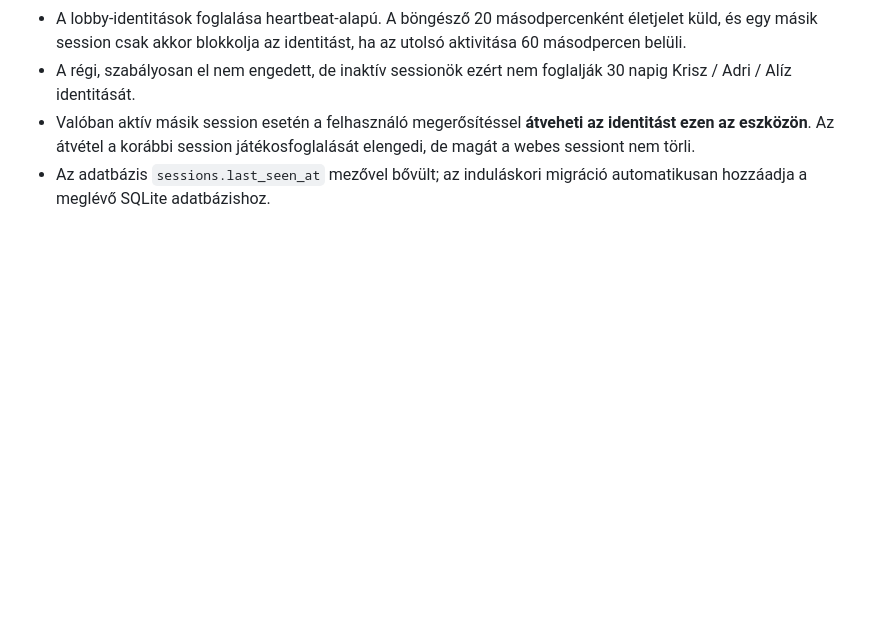
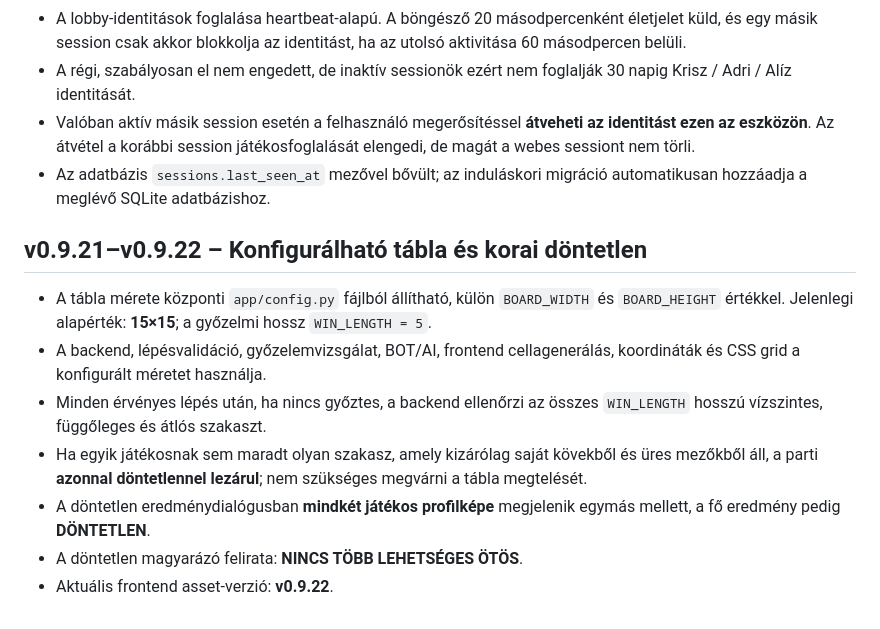
Before and after one commit to goli2hun/kriszotod-web, a Markdown page: README.md, the part around the change. GitHub-like rendering; blank space fills up the shorter version.

Commit message:
docs: document configurable board and dead-position draws

```diff
--- a/README.md
+++ b/README.md
@@ -202,3 +202,14 @@ A lobby játékos-identitásai: **Krisz, Adri, Alíz**. BOT módban a BOT külö
 - A régi, szabályosan el nem engedett, de inaktív sessionök ezért nem foglalják 30 napig Krisz / Adri / Alíz identitását.
 - Valóban aktív másik session esetén a felhasználó megerősítéssel **átveheti az identitást ezen az eszközön**. Az átvétel a korábbi session játékosfoglalását elengedi, de magát a webes sessiont nem törli.
 - Az adatbázis `sessions.last_seen_at` mezővel bővült; az induláskori migráció automatikusan hozzáadja a meglévő SQLite adatbázishoz.
+
+
+## v0.9.21–v0.9.22 – Konfigurálható tábla és korai döntetlen
+
+- A tábla mérete központi `app/config.py` fájlból állítható, külön `BOARD_WIDTH` és `BOARD_HEIGHT` értékkel. Jelenlegi alapérték: **15×15**; a győzelmi hossz `WIN_LENGTH = 5`.
+- A backend, lépésvalidáció, győzelemvizsgálat, BOT/AI, frontend cellagenerálás, koordináták és CSS grid a konfigurált méretet használja.
+- Minden érvényes lépés után, ha nincs győztes, a backend ellenőrzi az összes `WIN_LENGTH` hosszú vízszintes, függőleges és átlós szakaszt.
+- Ha egyik játékosnak sem maradt olyan szakasz, amely kizárólag saját kövekből és üres mezőkből áll, a parti **azonnal döntetlennel lezárul**; nem szükséges megvárni a tábla megtelését.
+- A döntetlen eredménydialógusban **mindkét játékos profilképe** megjelenik egymás mellett, a fő eredmény pedig **DÖNTETLEN**.
+- A döntetlen magyarázó felirata: **NINCS TÖBB LEHETSÉGES ÖTÖS**.
+- Aktuális frontend asset-verzió: **v0.9.22**.
```
